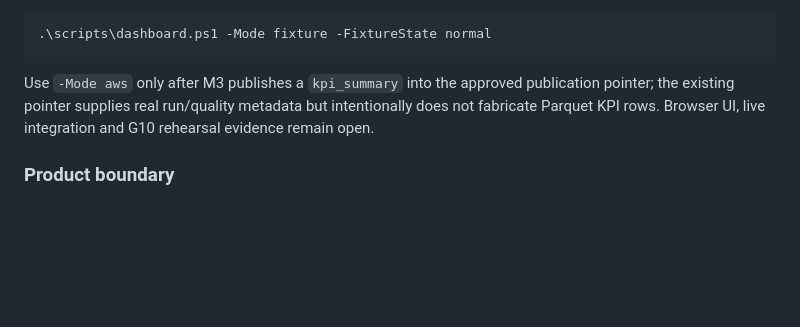
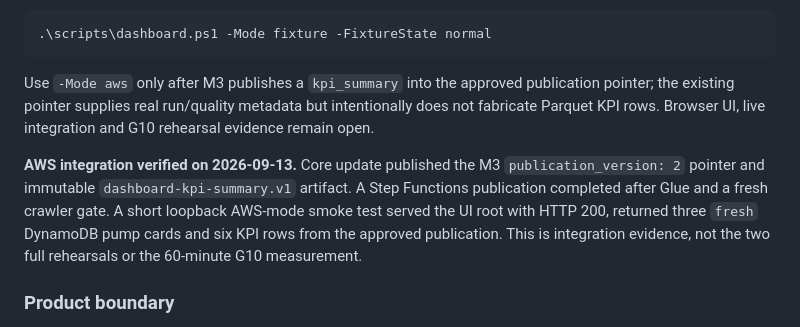
Before and after one commit to xuanquangIT/aws-oilfield-esp, a Markdown page: docs/07-DEMO-AND-DASHBOARD.md, the part around the change. Rendered like a GitHub page; blank space fills up the shorter version.

Commit message:
docs(m5): record AWS dashboard integration

````diff
--- a/docs/07-DEMO-AND-DASHBOARD.md
+++ b/docs/07-DEMO-AND-DASHBOARD.md
@@ -13,6 +13,8 @@ Backend foundation is implemented and offline-tested: `dashboard/server.py` bind
 ```
 
 Use `-Mode aws` only after M3 publishes a `kpi_summary` into the approved publication pointer; the existing pointer supplies real run/quality metadata but intentionally does not fabricate Parquet KPI rows. Browser UI, live integration and G10 rehearsal evidence remain open.
+
+**AWS integration verified on 2026-09-13.** Core update published the M3 `publication_version: 2` pointer and immutable `dashboard-kpi-summary.v1` artifact. A Step Functions publication completed after Glue and a fresh crawler gate. A short loopback AWS-mode smoke test served the UI root with HTTP 200, returned three `fresh` DynamoDB pump cards and six KPI rows from the approved publication. This is integration evidence, not the two full rehearsals or the 60-minute G10 measurement.
 
 ### Product boundary
 
````
Also changed, not shown: CHANGELOG.md (+2 -0 lines), PROJECT-STATUS.md (+1 -1 lines).
